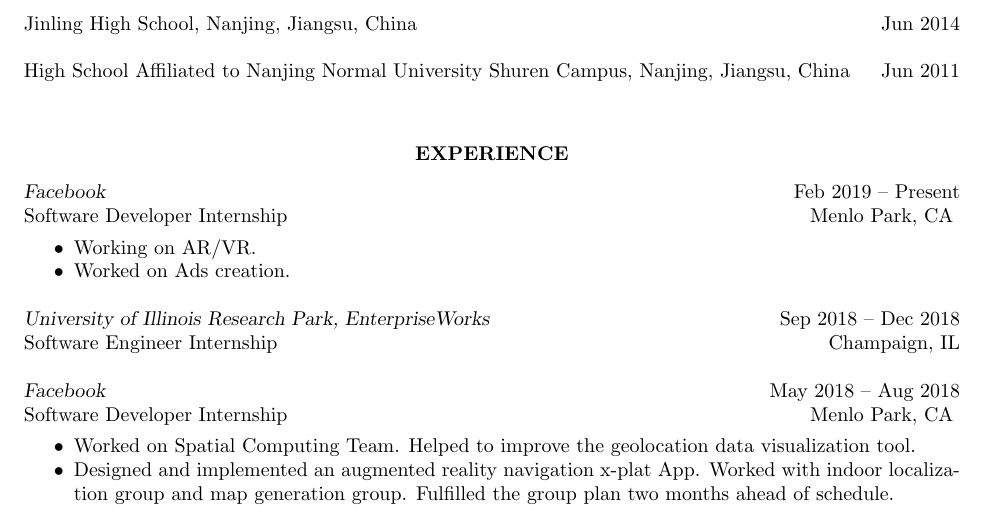
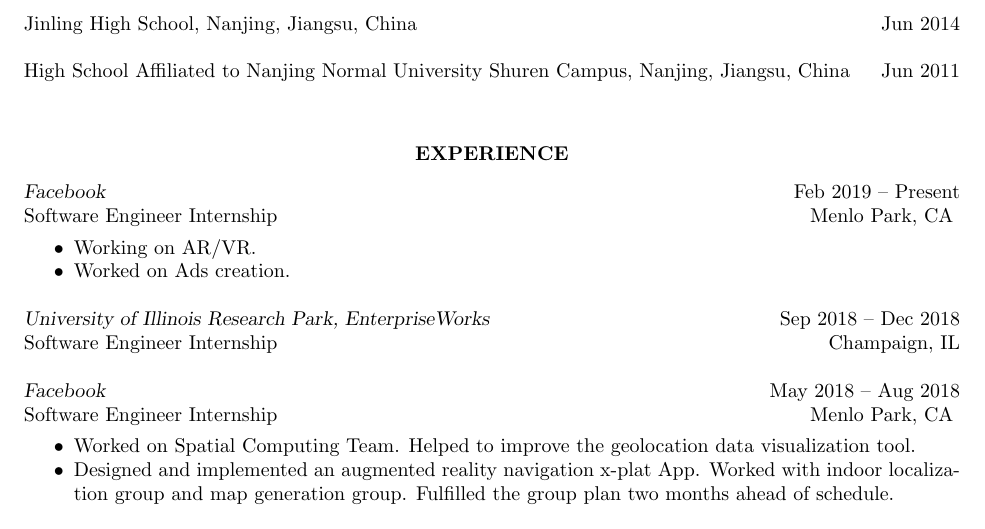
Before and after one commit to rijn/resume, a LaTeX CV (cv.tex): part of page 1 of 4, cut so that both start at the same text. Compiled offline with pdfLaTeX.

Commit message:
Update typo

```diff
--- a/cv.tex
+++ b/cv.tex
@@ -62,7 +62,7 @@
 \section{\centerline{EXPERIENCE}} \vspace{0.1in}
 
 {\sl Facebook} \hfill Feb 2019 -- Present \\
-Software Developer Internship \hfill Menlo Park, CA
+Software Engineer Internship \hfill Menlo Park, CA
 \vspace{0.05in}
 \begin{itemize} \itemsep -2pt
 \item Working on AR/VR.
@@ -73,7 +73,7 @@
 Software Engineer Internship \hfill Champaign, IL
 
 {\sl Facebook} \hfill May 2018 -- Aug 2018 \\
-Software Developer Internship \hfill Menlo Park, CA
+Software Engineer Internship \hfill Menlo Park, CA
 \vspace{0.05in}
 \begin{itemize} \itemsep -2pt
 \item Worked on Spatial Computing Team. Helped to improve the geolocation data visualization tool.
```
Also changed, not shown: cv.pdf.
